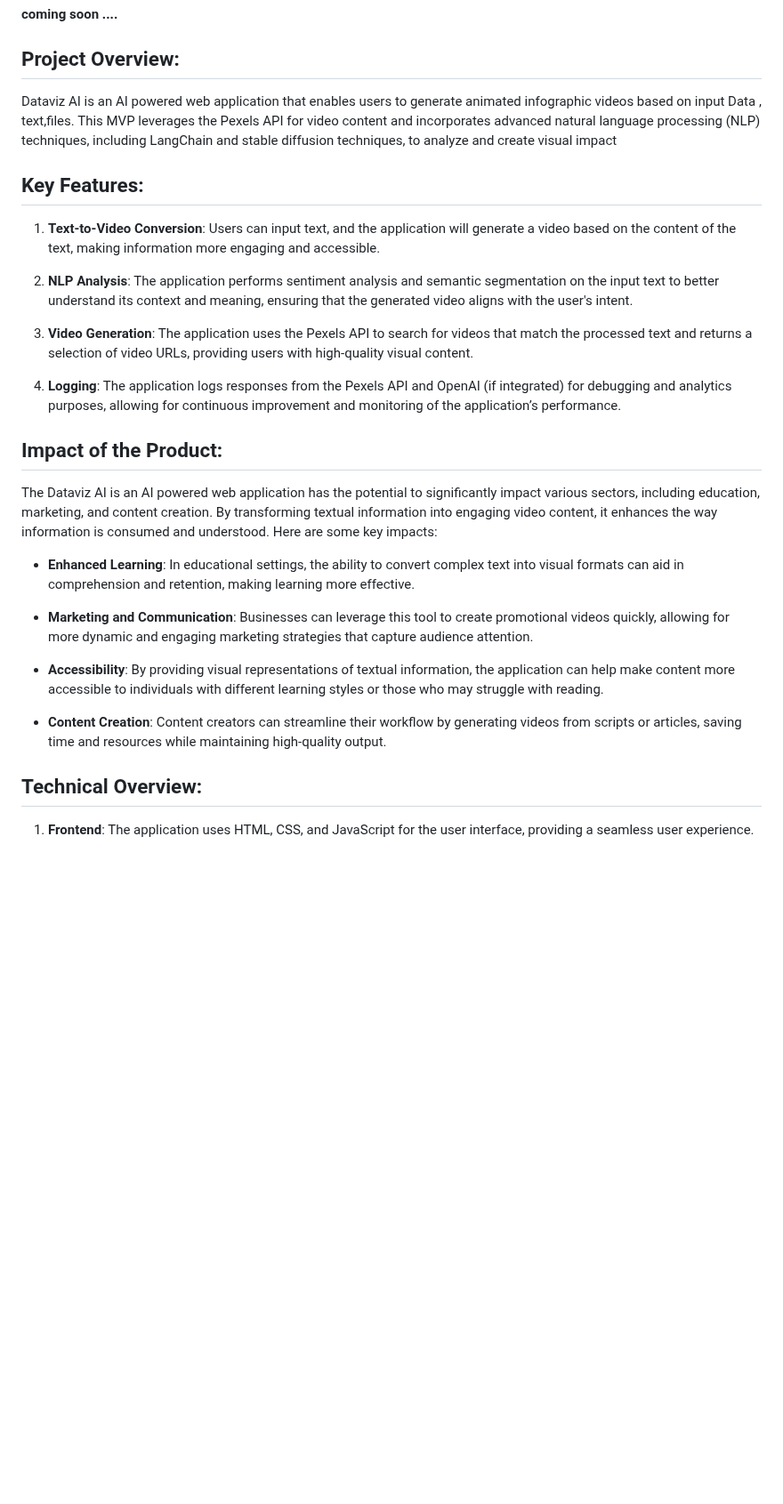
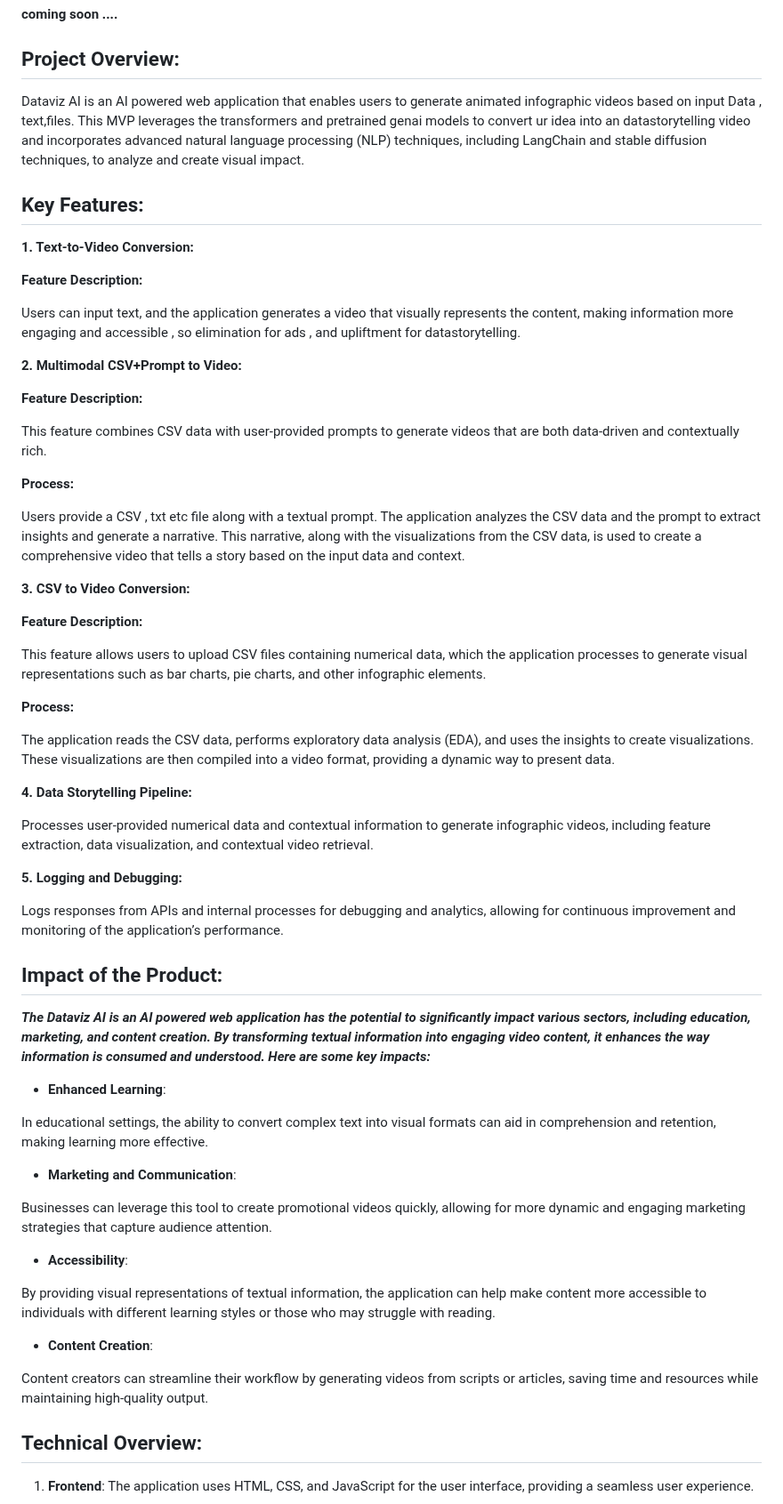
Before and after one commit to Blacksujit/100X-Engineers-GenAI-Hackathon-Submission, a Markdown page: README.md, the part around one of its changes. Shown at 89% size. Drawn GitHub-style; blank space fills up the shorter version.

Commit message:
the project is up and fine some styling is remaining only

```diff
--- a/README.md
+++ b/README.md
@@ -11,30 +11,66 @@
 
 ## Project Overview:
 
-Dataviz AI is an AI powered web application that enables users to generate animated infographic videos based on input  Data , text,files. This MVP leverages the Pexels API for video content and incorporates advanced natural language processing (NLP) techniques, including LangChain and stable diffusion techniques, to analyze and create visual impact
+Dataviz AI is an AI powered web application that enables users to generate animated infographic videos based on input  Data , text,files. This MVP leverages the transformers and pretrained genai models to convert ur idea into an datastorytelling video  and incorporates advanced natural language processing (NLP) techniques, including LangChain and stable diffusion techniques, to analyze and create visual impact.
 
 ## Key Features:
 
-1. **Text-to-Video Conversion**: Users can input text, and the application will generate a video based on the content of the text, making information more engaging and accessible.
+**1. Text-to-Video Conversion:**
 
-2. **NLP Analysis**: The application performs sentiment analysis and semantic segmentation on the input text to better understand its context and meaning, ensuring that the generated video aligns with the user's intent.
+**Feature Description:**
 
-3. **Video Generation**: The application uses the Pexels API to search for videos that match the processed text and returns a selection of video URLs, providing users with high-quality visual content.
+Users can input text, and the application generates a video that visually represents the content, making information more engaging and accessible , so elimination for ads , and upliftment for datastorytelling.
 
-4. **Logging**: The application logs responses from the Pexels API and OpenAI (if integrated) for debugging and analytics purposes, allowing for continuous improvement and monitoring of the application’s performance.
+
+**2. Multimodal CSV+Prompt to Video:**
+
+**Feature Description:**
+
+This feature combines CSV data with user-provided prompts to
+generate videos that are both data-driven and contextually rich.
+
+**Process:**
+
+ Users provide a CSV , txt etc file along with a textual prompt. The application analyzes the CSV data and the prompt to extract insights and generate a narrative. This narrative, along with the visualizations from the CSV data, is used to create a comprehensive video that tells a story based on the input data and context.
+
+**3. CSV to Video Conversion:**
+
+**Feature Description:**
+
+This feature allows users to upload CSV files containing numerical data, which the application processes to generate visual representations such as bar charts, pie charts, and other infographic elements.
+
+**Process:**
+
+ The application reads the CSV data, performs exploratory data analysis (EDA), and uses the insights to create visualizations. These visualizations are then compiled into a video format, providing a dynamic way to present data.
+
+**4. Data Storytelling Pipeline:**
+
+Processes user-provided numerical data and contextual information to generate infographic videos, including feature extraction, data visualization, and contextual video retrieval.
+
+**5. Logging and Debugging:**
+
+Logs responses from APIs and internal processes for debugging and analytics, allowing for continuous improvement and monitoring of the application’s performance.
 
 
 ## Impact of the Product:
 
-The Dataviz AI is an AI powered web application  has the potential to significantly impact various sectors, including education, marketing, and content creation. By transforming textual information into engaging video content, it enhances the way information is consumed and understood. Here are some key impacts:
+***The Dataviz AI is an AI powered web application  has the potential to significantly impact various sectors, including education, marketing, and content creation. By transforming textual information into engaging video content, it enhances the way information is consumed and understood. Here are some key impacts:***
 
-- **Enhanced Learning**: In educational settings, the ability to convert complex text into visual formats can aid in comprehension and retention, making learning more effective.
+- **Enhanced Learning**:
 
-- **Marketing and Communication**: Businesses can leverage this tool to create promotional videos quickly, allowing for more dynamic and engaging marketing strategies that capture audience attention.
+ In educational settings, the ability to convert complex text into visual formats can aid in comprehension and retention, making learning more effective.
 
-- **Accessibility**: By providing visual representations of textual information, the application can help make content more accessible to individuals with different learning styles or those who may struggle with reading.
+- **Marketing and Communication**:
 
-- **Content Creation**: Content creators can streamline their workflow by generating videos from scripts or articles, saving time and resources while maintaining high-quality output.
+Businesses can leverage this tool to create promotional videos quickly, allowing for more dynamic and engaging marketing strategies that capture audience attention.
+
+- **Accessibility**:
+
+ By providing visual representations of textual information, the application can help make content more accessible to individuals with different learning styles or those who may struggle with reading.
+
+- **Content Creation**:
+
+ Content creators can streamline their workflow by generating videos from scripts or articles, saving time and resources while maintaining high-quality output.
 
 
 ## Technical Overview:
```
Also changed, not shown: other parts of README.md (+16 -10 lines).
